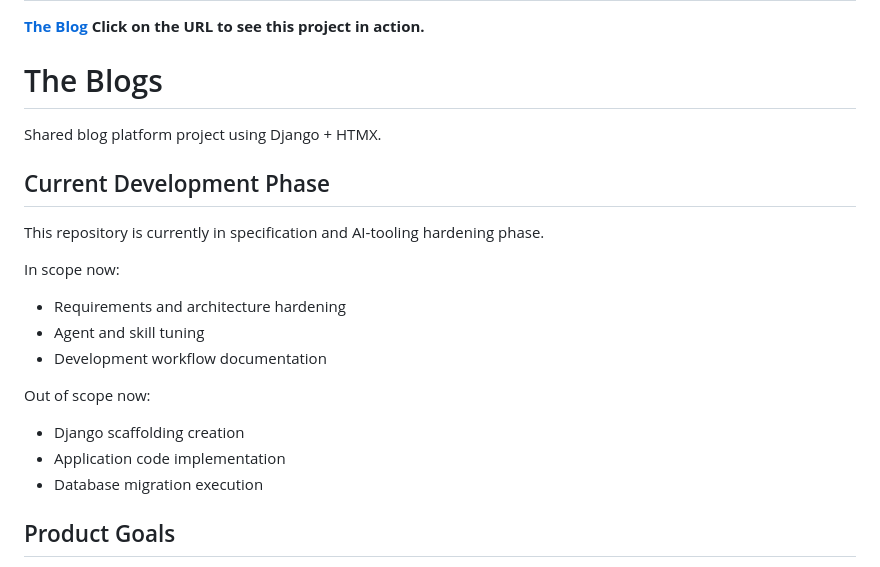
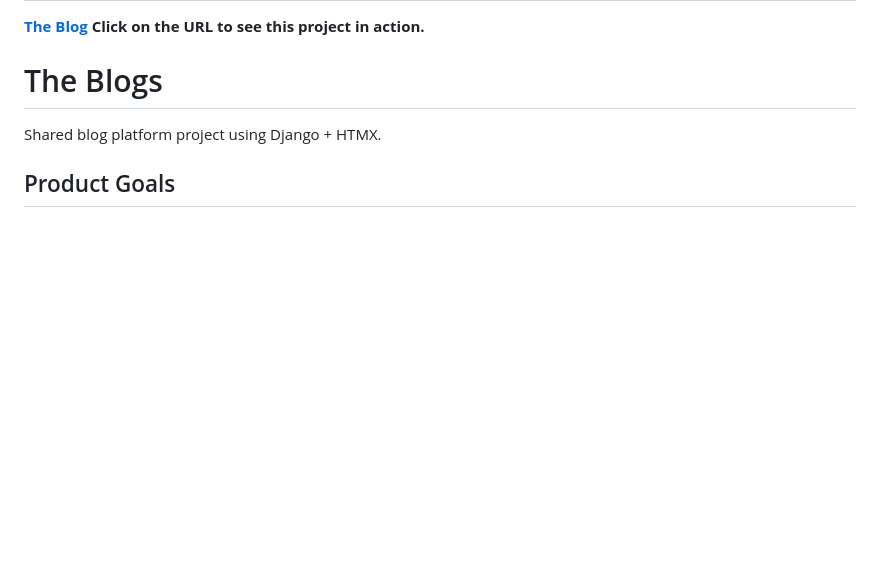
Before and after one commit to Aizawa2004/SE01-Web-Engineering_UoA, a Markdown page: README.md, the part around the change. GitHub-like rendering; blank space fills up the shorter version.

Commit message:
Update README.md
Minor amendments

```diff
--- a/README.md
+++ b/README.md
@@ -5,22 +5,6 @@ Click on the URL to see this project in action.**
 # The Blogs
 
 Shared blog platform project using Django + HTMX.
-
-## Current Development Phase
-
-This repository is currently in specification and AI-tooling hardening phase.
-
-In scope now:
-
-- Requirements and architecture hardening
-- Agent and skill tuning
-- Development workflow documentation
-
-Out of scope now:
-
-- Django scaffolding creation
-- Application code implementation
-- Database migration execution
 
 ## Product Goals
 
```
